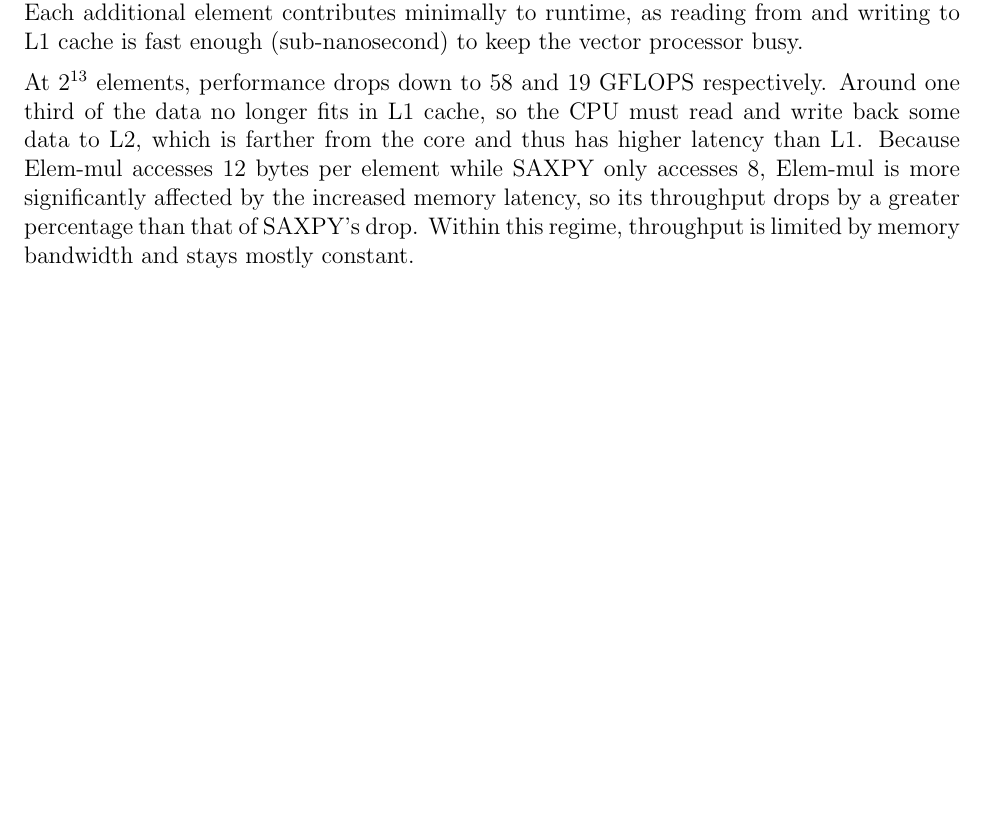
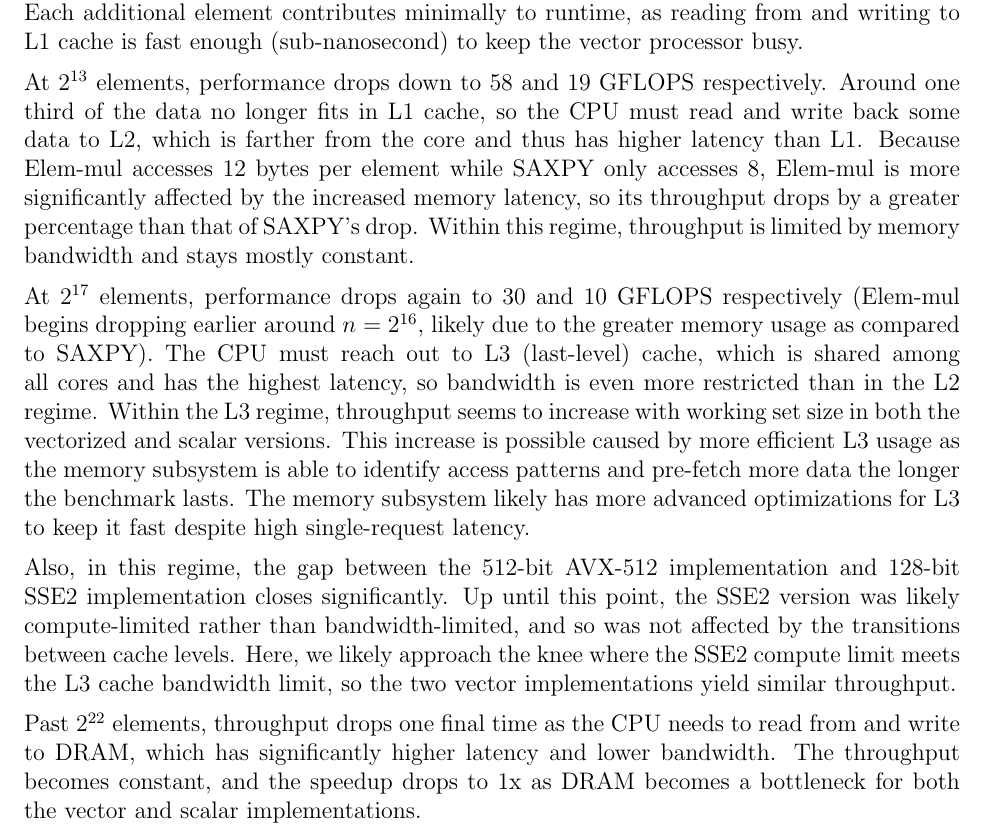
Before and after one commit to MysticalApple/ecse4320, a LaTeX document (project1-simd/report/report.tex): part of page 5 of 9, cut so that both start at the same text, the shorter picture padded with empty space. Compiled offline with pdfLaTeX.

Commit message:
locality and memory-bound analysis

```diff
--- a/project1-simd/report/report.tex
+++ b/project1-simd/report/report.tex
@@ -131,13 +131,53 @@ Governor: Performance
     \label{fig:performance_results}
 \end{figure}
 
-We will first examine SAXPY and Elem-mul, as their structure is similar (two reads, followed by one write). Under the assumption that memory bandwidth will be their biggest bottleneck, we should expect to see sharp drops in performance as $n$ grows larger than a cache's size. SAXPY uses 8 bytes of memory for each $n$, wheras Elem-mul uses 12 bytes. Based on the cache sizes and $n$'s growth in powers of 2, we should expect to see transitions at $n = 2^{13}$ (L1 to L2), $2^{17}$ (L2 to L3), and $2^{22}$ (L3 to DRAM).
+We will first examine SAXPY and Elem-mul, as their structure is similar (two
+reads, followed by one write). Under the assumption that memory bandwidth will
+be their biggest bottleneck, we should expect to see sharp drops in performance
+as $n$ grows larger than a cache's size. SAXPY uses 8 bytes of memory for each
+$n$, wheras Elem-mul uses 12 bytes. Based on the cache sizes and $n$'s growth
+in powers of 2, we should expect to see transitions at $n = 2^{13}$ (L1 to L2),
+$2^{17}$ (L2 to L3), and $2^{22}$ (L3 to DRAM).
 
-In fact, this is exactly what we see. Throughput grows to peaks of 70 and 31 GFLOPS (9x speedup) at $2^{12}$ elements for SAXPY and Elem-mul respectively. In this regime, runtime is likely dominated by initialization overhead and pipeline latency for the vector processor. Each additional element contributes minimally to runtime, as reading from and writing to L1 cache is fast enough (sub-nanosecond) to keep the vector processor busy.
+In fact, this is exactly what we see. Throughput grows to peaks of 70 and 31
+GFLOPS (9x speedup) at $2^{12}$ elements for SAXPY and Elem-mul respectively.
+In this regime, runtime is likely dominated by initialization overhead and
+pipeline latency for the vector processor. Each additional element contributes
+minimally to runtime, as reading from and writing to L1 cache is fast enough
+(sub-nanosecond) to keep the vector processor busy.
 
-At $2^{13}$ elements, performance drops down to 58 and 19 GFLOPS respectively. Around one third of the data no longer fits in L1 cache, so the CPU must read and write back some data to L2, which is farther from the core and thus has higher latency than L1. Because Elem-mul accesses 12 bytes per element while SAXPY only accesses 8, Elem-mul is more significantly affected by the increased memory latency, so its throughput drops by a greater percentage than that of SAXPY's drop. Within this regime, throughput is limited by memory bandwidth and stays mostly constant.
+At $2^{13}$ elements, performance drops down to 58 and 19 GFLOPS respectively.
+Around one third of the data no longer fits in L1 cache, so the CPU must read
+and write back some data to L2, which is farther from the core and thus has
+higher latency than L1. Because Elem-mul accesses 12 bytes per element while
+SAXPY only accesses 8, Elem-mul is more significantly affected by the increased
+memory latency, so its throughput drops by a greater percentage than that of
+SAXPY's drop. Within this regime, throughput is limited by memory bandwidth and
+stays mostly constant.
 
 
+At $2^{17}$ elements, performance drops again to 30 and 10 GFLOPS respectively
+(Elem-mul begins dropping earlier around $n=2^{16}$, likely due to the greater
+memory usage as compared to SAXPY). The CPU must reach out to L3 (last-level)
+cache, which is shared among all cores and has the highest latency, so
+bandwidth is even more restricted than in the L2 regime. Within the L3 regime,
+throughput seems to increase with working set size in both the vectorized and
+scalar versions. This increase is possible caused by more efficient L3 usage as
+the memory subsystem is able to identify access patterns and pre-fetch more data
+the longer the benchmark lasts. The memory subsystem likely has more advanced
+optimizations for L3 to keep it fast despite high single-request latency.
+
+Also, in this regime, the gap between the 512-bit AVX-512 implementation and
+128-bit SSE2 implementation closes significantly. Up until this point, the SSE2
+version was likely compute-limited rather than bandwidth-limited, and so was
+not affected by the transitions between cache levels. Here, we likely approach
+the knee where the SSE2 compute limit meets the L3 cache bandwidth limit, so
+the two vector implementations yield similar throughput.
+
+Past $2^{22}$ elements, throughput drops one final time as the CPU needs to
+read from and write to DRAM, which has significantly higher latency and lower
+bandwidth. The throughput becomes constant, and the speedup drops to 1x as DRAM
+becomes a bottleneck for both the vector and scalar implementations.
 
 \section*{Alignment, Tail, Stride/Gather Studies}
 
```
Also changed, not shown: project1-simd/report/report.pdf.
